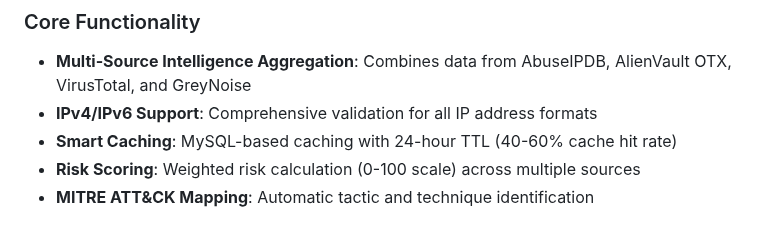
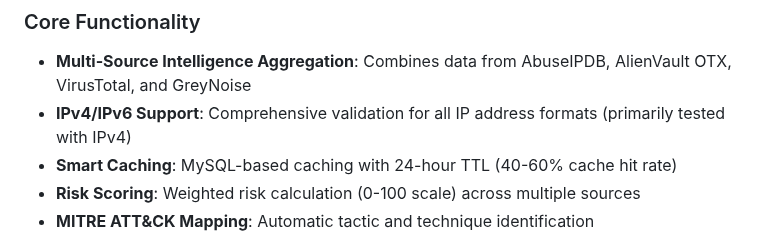
Before and after one commit to kismatkunwar89/threat-intelligence-platform, a Markdown page: README.md, the part around the change. Drawn GitHub-style.

Commit message:
docs: clarify IPv4/IPv6 support - primarily tested with IPv4

```diff
--- a/README.md
+++ b/README.md
@@ -14,7 +14,7 @@ This application provides security analysts with unified threat intelligence by
 
 ### Core Functionality
 - **Multi-Source Intelligence Aggregation**: Combines data from AbuseIPDB, AlienVault OTX, VirusTotal, and GreyNoise
-- **IPv4/IPv6 Support**: Comprehensive validation for all IP address formats
+- **IPv4/IPv6 Support**: Comprehensive validation for all IP address formats (primarily tested with IPv4)
 - **Smart Caching**: MySQL-based caching with 24-hour TTL (40-60% cache hit rate)
 - **Risk Scoring**: Weighted risk calculation (0-100 scale) across multiple sources
 - **MITRE ATT&CK Mapping**: Automatic tactic and technique identification
```
